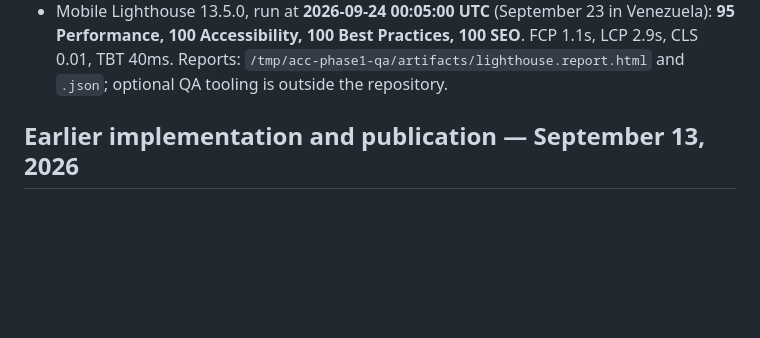
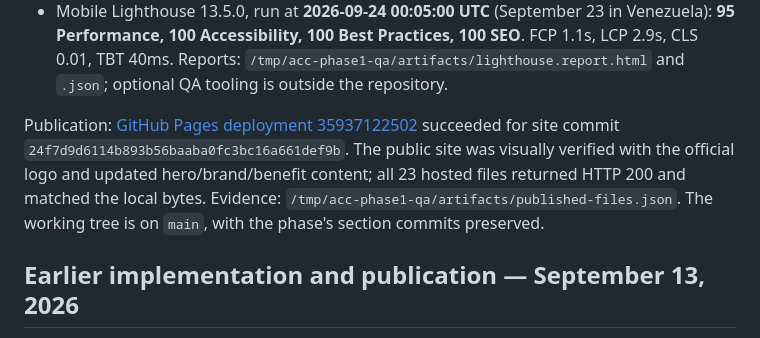
Before and after one commit to vzladude/acc-landing, a Markdown page: IMPLEMENTATION_NOTES.md, the part around the change. GitHub-like rendering; blank space fills up the shorter version.

Commit message:
docs: confirm phase one publication on GitHub Pages

```diff
--- a/IMPLEMENTATION_NOTES.md
+++ b/IMPLEMENTATION_NOTES.md
@@ -20,6 +20,8 @@ Verification on this revision:
 - Browser checks at 320, 360, 390, 600, 767, 768, 820, 900, 1024, 1100, 1280, 1440, and 1920px show no horizontal overflow, product-title clipping, or overlapping header controls. Desktop and mobile visual review includes the supplied logo, revised copy, product heading, and five benefits.
 - Keyboard menu checks pass: Enter opens, Tab/Shift+Tab wrap, Escape closes and restores focus, and selecting a mobile anchor closes the menu and focuses the destination.
 - Mobile Lighthouse 13.5.0, run at **2026-09-24 00:05:00 UTC** (September 23 in Venezuela): **95 Performance, 100 Accessibility, 100 Best Practices, 100 SEO**. FCP 1.1s, LCP 2.9s, CLS 0.01, TBT 40ms. Reports: `/tmp/acc-phase1-qa/artifacts/lighthouse.report.html` and `.json`; optional QA tooling is outside the repository.
+
+Publication: [GitHub Pages deployment 35937122502](https://github.com/vzladude/acc-landing/actions/runs/35937122502) succeeded for site commit `24f7d9d6114b893b56baaba0fc3bc16a661def9b`. The public site was visually verified with the official logo and updated hero/brand/benefit content; all 23 hosted files returned HTTP 200 and matched the local bytes. Evidence: `/tmp/acc-phase1-qa/artifacts/published-files.json`. The working tree is on `main`, with the phase's section commits preserved.
 
 ## Earlier implementation and publication — September 13, 2026
 
```
